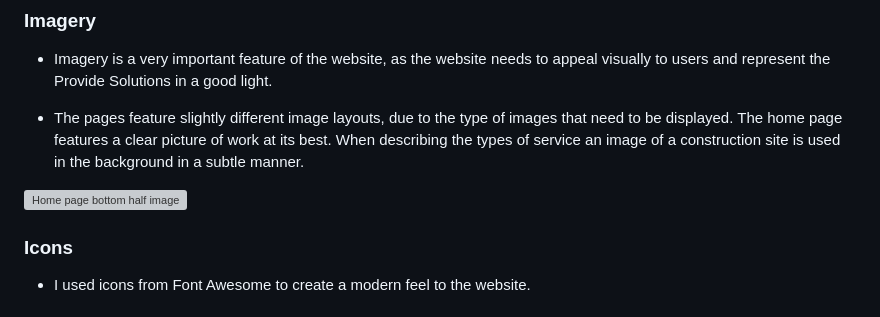
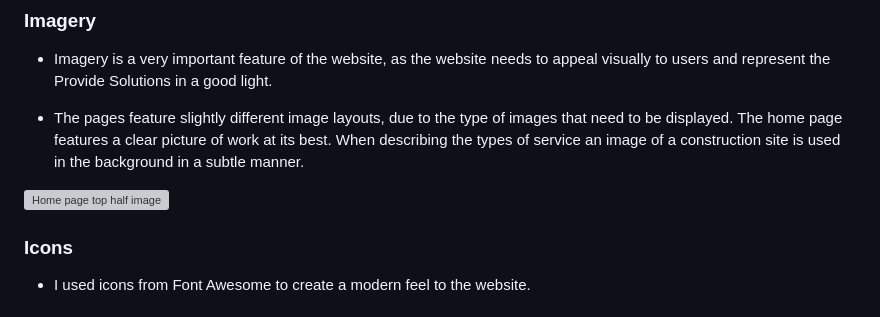
Before and after one commit to MorrisWalkerUK/milestone-project-one, a Markdown page: README.md, the part around the change. Rendered like a GitHub page; grey boxes are pictures that could not be loaded.

Commit message:
feat: test images

```diff
--- a/README.md
+++ b/README.md
@@ -111,9 +111,9 @@
 - The pages feature slightly different image layouts, due to the type of images that need to be displayed. The home page features a clear picture of work at its best.  When describing the types of service an image of a construction site is used in the background in a subtle manner.
 
 <img
-  src="../assets/img/Home page original bottom half 20in.png"
-  alt="Home page bottom half image"
-  title="Home Page - bottom half"
+  src="../assets/img/PC home page top half.png"
+  alt="Home page top half image"
+  title="Home Page - top half"
   style="display: inline-block; margin: 0 auto; max-width: 300px">
 
 ### Icons
```
